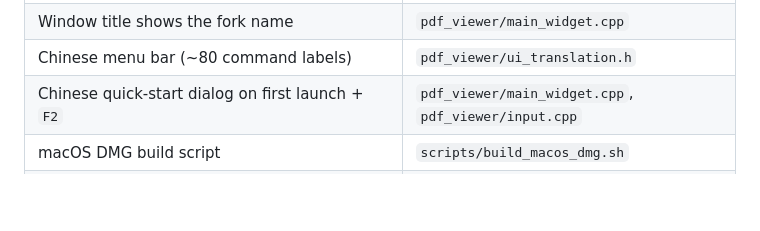
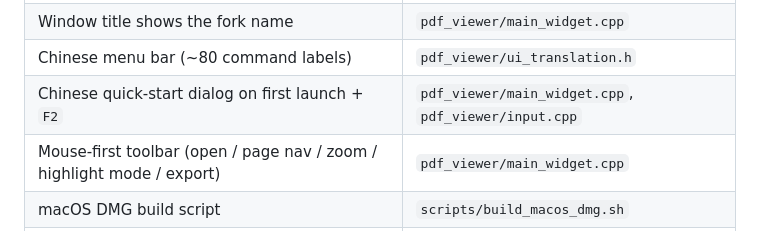
Before and after one commit to lottshin/PaperNote, a Markdown page: FORK.md, the part around the change. GitHub-like rendering; blank space fills up the shorter version.

```diff
--- a/FORK.md
+++ b/FORK.md
@@ -16,6 +16,7 @@ note system.
 | Window title shows the fork name | `pdf_viewer/main_widget.cpp` |
 | Chinese menu bar (~80 command labels) | `pdf_viewer/ui_translation.h` |
 | Chinese quick-start dialog on first launch + `F2` | `pdf_viewer/main_widget.cpp`, `pdf_viewer/input.cpp` |
+| Mouse-first toolbar (open / page nav / zoom / highlight mode / export) | `pdf_viewer/main_widget.cpp` |
 | macOS DMG build script | `scripts/build_macos_dmg.sh` |
 | Windows installer (Inno Setup) + CI workflow | `installer/windows/papernote.iss`, `.github/workflows/build-installers.yml` |
 
```
Also changed, not shown: docs/修改说明.md (+18 -2 lines), docs/assets/papernote-toolbar.png (added), 4 other files.
